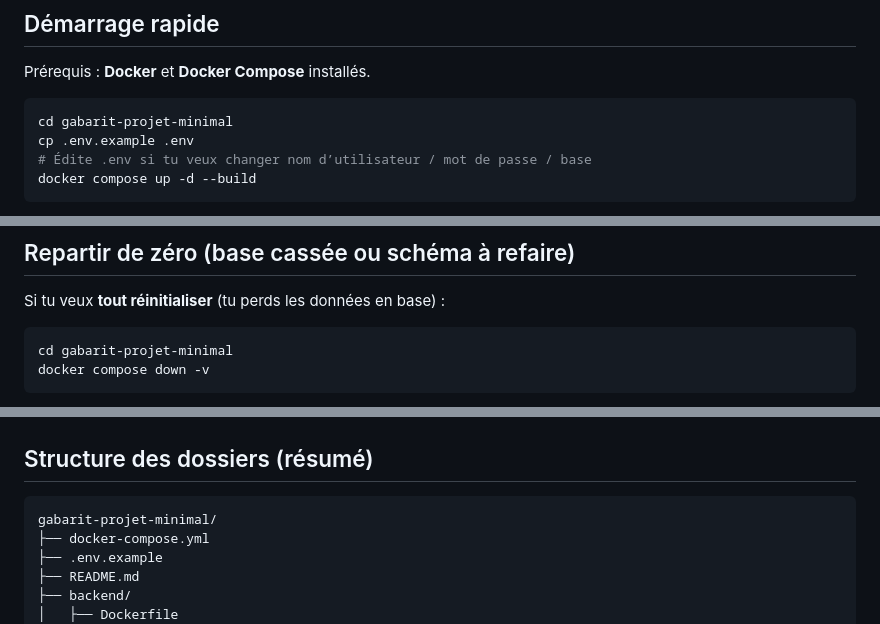
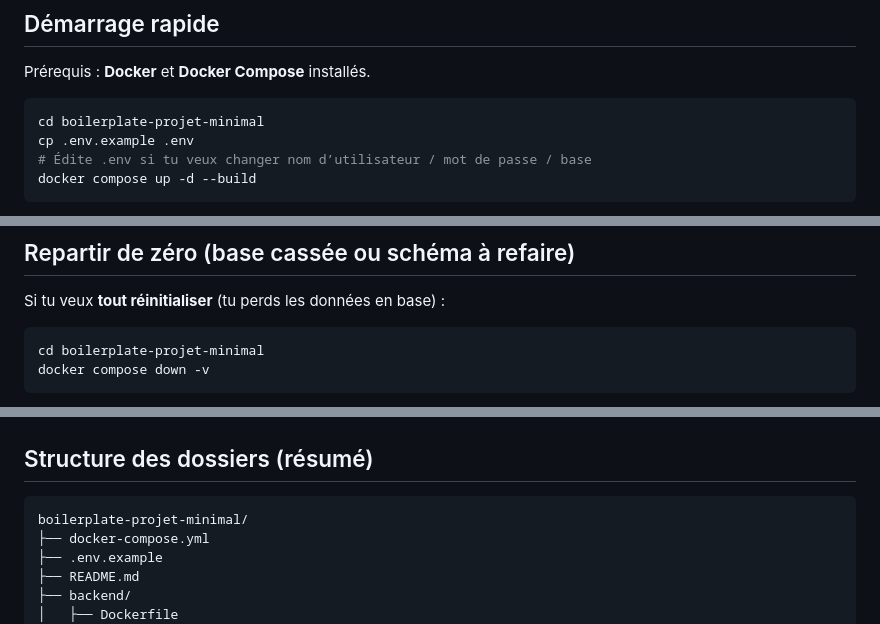
Before and after one commit to zenocode-org/projet-cours-web, a Markdown page: boilerplate-projet-minimal/README.md, 3 parts joined by grey strips. GitHub-like rendering.

````diff
--- a/boilerplate-projet-minimal/README.md
+++ b/boilerplate-projet-minimal/README.md
@@ -30,7 +30,7 @@ Si ton enseignant ou un tutoriel insiste sur phpMyAdmin, tu peux plus tard adapt
 Prérequis : **Docker** et **Docker Compose** installés.
 
 ```bash
-cd gabarit-projet-minimal
+cd boilerplate-projet-minimal
 cp .env.example .env
 # Édite .env si tu veux changer nom d’utilisateur / mot de passe / base
 docker compose up -d --build
@@ -73,7 +73,7 @@ C’est pour cela que beaucoup de débutants croient que « le SQL ne marche pas
 Si tu veux **tout réinitialiser** (tu perds les données en base) :
 
 ```bash
-cd gabarit-projet-minimal
+cd boilerplate-projet-minimal
 docker compose down -v
 ```
 
@@ -92,7 +92,7 @@ docker compose up -d --build
 ## Structure des dossiers (résumé)
 
 ```
-gabarit-projet-minimal/
+boilerplate-projet-minimal/
 ├── docker-compose.yml
 ├── .env.example
 ├── README.md
````
Also changed, not shown: README.md (+5 -2 lines).
